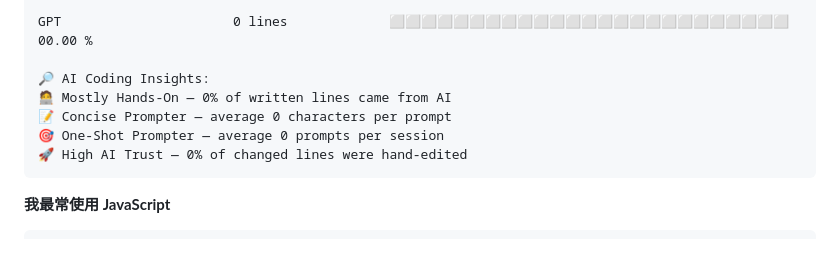
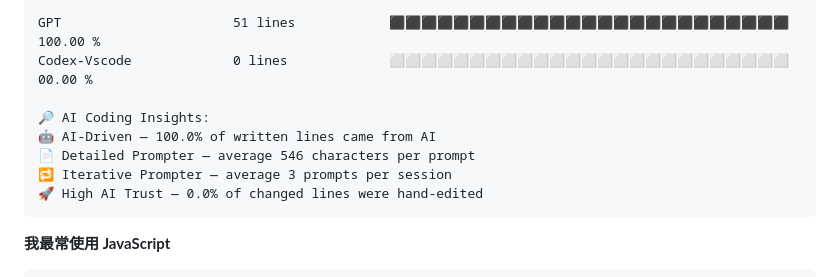
Before and after one commit to TomyJan/TomyJan, a Markdown page: README.md, the part around one of its changes. Drawn GitHub-style; blank space fills up the shorter version.

````diff
--- a/README.md
+++ b/README.md
@@ -133,11 +136,12 @@ Windows                  33 hrs 41 mins      ⬛⬛⬛⬛⬛⬛⬛⬛⬛⬛⬛
 
-GPT                      0 lines             ⬜⬜⬜⬜⬜⬜⬜⬜⬜⬜⬜⬜⬜⬜⬜⬜⬜⬜⬜⬜⬜⬜⬜⬜⬜   00.00 %
+GPT                      51 lines            ⬛⬛⬛⬛⬛⬛⬛⬛⬛⬛⬛⬛⬛⬛⬛⬛⬛⬛⬛⬛⬛⬛⬛⬛⬛   100.00 %
+Codex-Vscode             0 lines             ⬜⬜⬜⬜⬜⬜⬜⬜⬜⬜⬜⬜⬜⬜⬜⬜⬜⬜⬜⬜⬜⬜⬜⬜⬜   00.00 %
 
 🔎 AI Coding Insights:
-🧑‍💻 Mostly Hands-On — 0% of written lines came from AI
-📝 Concise Prompter — average 0 characters per prompt
-🎯 One-Shot Prompter — average 0 prompts per session
-🚀 High AI Trust — 0% of changed lines were hand-edited
+🤖 AI-Driven — 100.0% of written lines came from AI
+📄 Detailed Prompter — average 546 characters per prompt
+🔁 Iterative Prompter — average 3 prompts per session
+🚀 High AI Trust — 0.0% of changed lines were hand-edited
 ```
 
 **我最常使用 JavaScript**
````
Also changed, not shown: other parts of README.md (+35 -32 lines).
